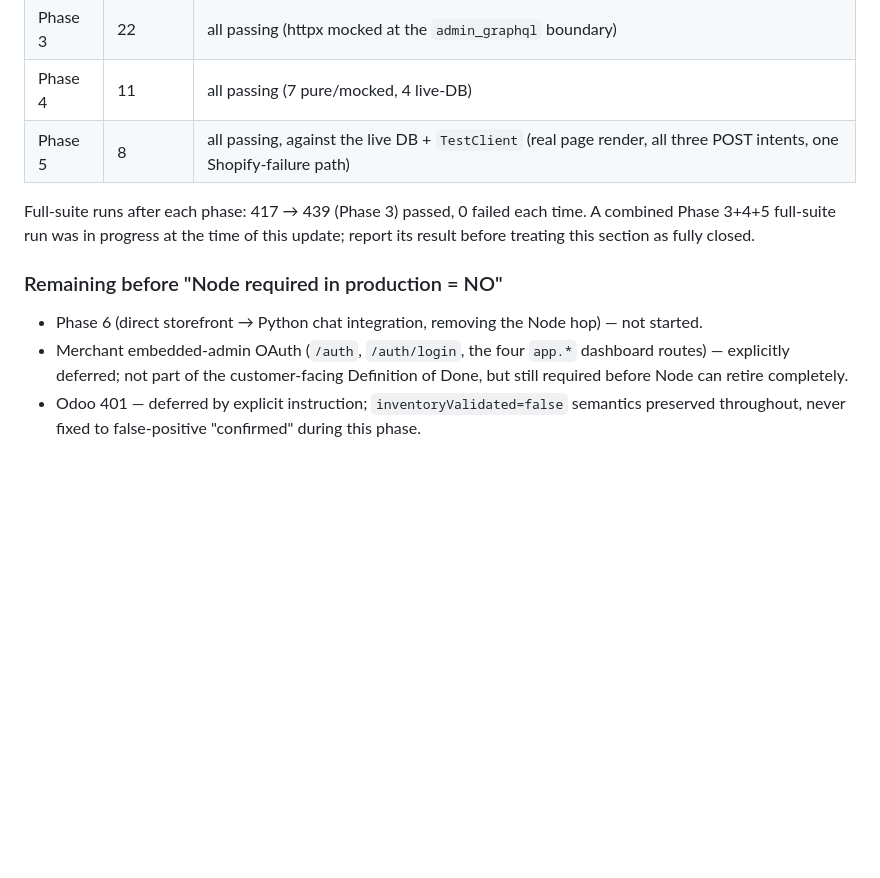
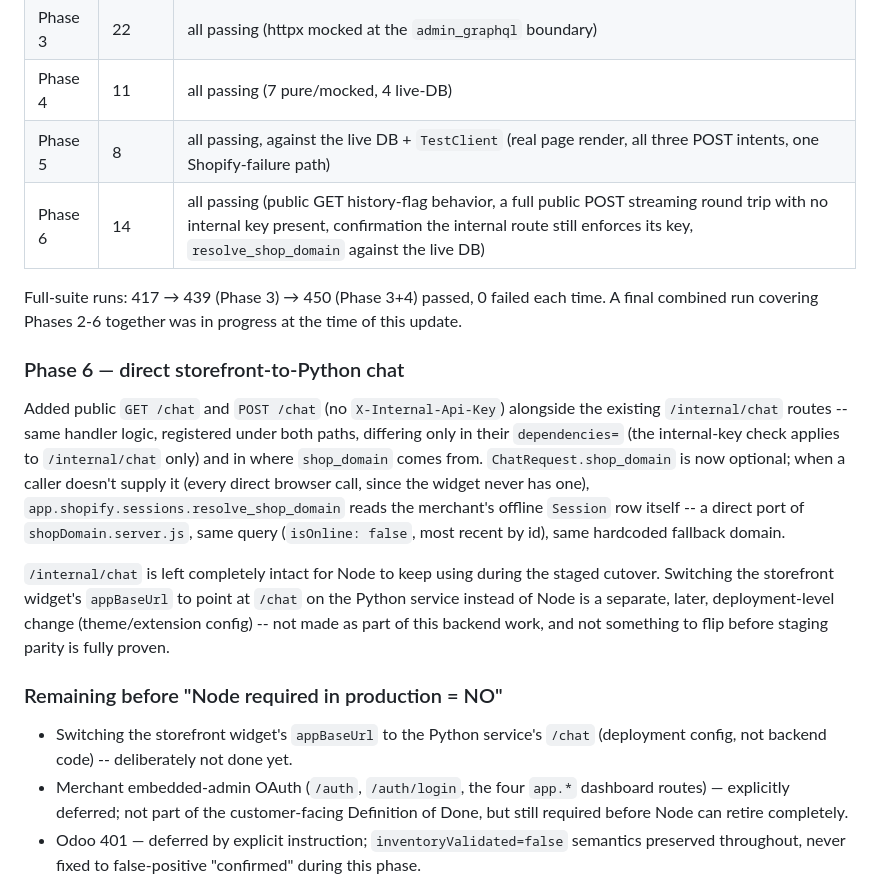
Before and after one commit to Haseebfaraz/dua-scent-harden-raheali, a Markdown page: docs/MIGRATION_AUDIT.md, the part around the change. Drawn GitHub-style; blank space fills up the shorter version.

Commit message:
docs: record Phase 6 -- direct storefront-to-Python chat
Co-Authored-By: Claude Sonnet 5 <noreply@anthropic.com>

```diff
--- a/docs/MIGRATION_AUDIT.md
+++ b/docs/MIGRATION_AUDIT.md
@@ -331,12 +331,29 @@ Jinja2 + vanilla JS in FastAPI, not React.
 | Phase 3 | 22 | all passing (httpx mocked at the `admin_graphql` boundary) |
 | Phase 4 | 11 | all passing (7 pure/mocked, 4 live-DB) |
 | Phase 5 | 8 | all passing, against the live DB + `TestClient` (real page render, all three POST intents, one Shopify-failure path) |
+| Phase 6 | 14 | all passing (public GET history-flag behavior, a full public POST streaming round trip with no internal key present, confirmation the internal route still enforces its key, `resolve_shop_domain` against the live DB) |
 
-Full-suite runs after each phase: 417 → 439 (Phase 3) passed, 0 failed each time. A combined Phase 3+4+5 full-suite run was in progress at the time of this update; report its result before treating this section as fully closed.
+Full-suite runs: 417 → 439 (Phase 3) → 450 (Phase 3+4) passed, 0 failed each time. A final combined run covering Phases 2-6 together was in progress at the time of this update.
+
+### Phase 6 — direct storefront-to-Python chat
+
+Added public `GET /chat` and `POST /chat` (no `X-Internal-Api-Key`) alongside the existing
+`/internal/chat` routes -- same handler logic, registered under both paths, differing only in
+their `dependencies=` (the internal-key check applies to `/internal/chat` only) and in where
+`shop_domain` comes from. `ChatRequest.shop_domain` is now optional; when a caller doesn't supply
+it (every direct browser call, since the widget never has one), `app.shopify.sessions.resolve_shop_domain`
+reads the merchant's offline `Session` row itself -- a direct port of `shopDomain.server.js`,
+same query (`isOnline: false`, most recent by id), same hardcoded fallback domain.
+
+`/internal/chat` is left completely intact for Node to keep using during the staged cutover.
+Switching the storefront widget's `appBaseUrl` to point at `/chat` on the Python service instead
+of Node is a separate, later, deployment-level change (theme/extension config) -- not made as
+part of this backend work, and not something to flip before staging parity is fully proven.
 
 ### Remaining before "Node required in production = NO"
 
-- Phase 6 (direct storefront → Python chat integration, removing the Node hop) — not started.
+- Switching the storefront widget's `appBaseUrl` to the Python service's `/chat` (deployment
+  config, not backend code) -- deliberately not done yet.
 - Merchant embedded-admin OAuth (`/auth`, `/auth/login`, the four `app.*` dashboard routes) — explicitly deferred; not part of the customer-facing Definition of Done, but still required before Node can retire completely.
 - Odoo 401 — deferred by explicit instruction; `inventoryValidated=false` semantics preserved throughout, never fixed to false-positive "confirmed" during this phase.
 - Live Shopify dev-store E2E (Save Build/Add to Cart against a real store) — still environment-blocked, same as §9/§10.
```
